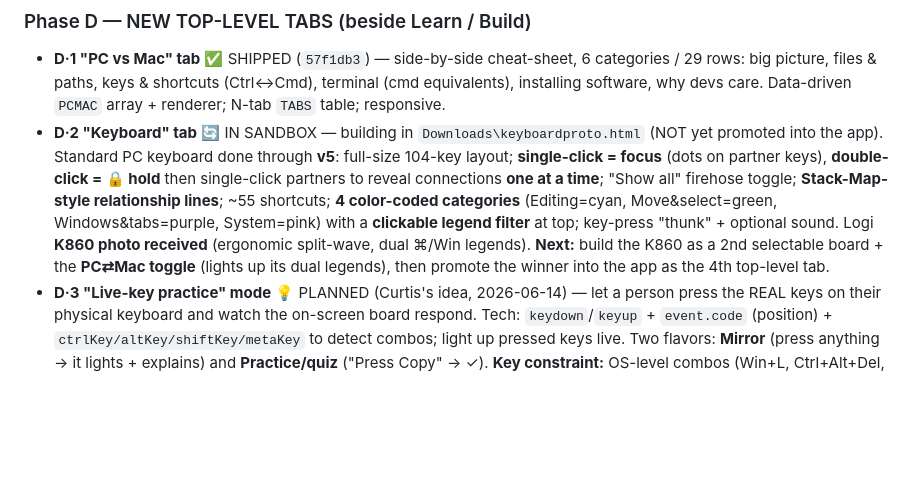
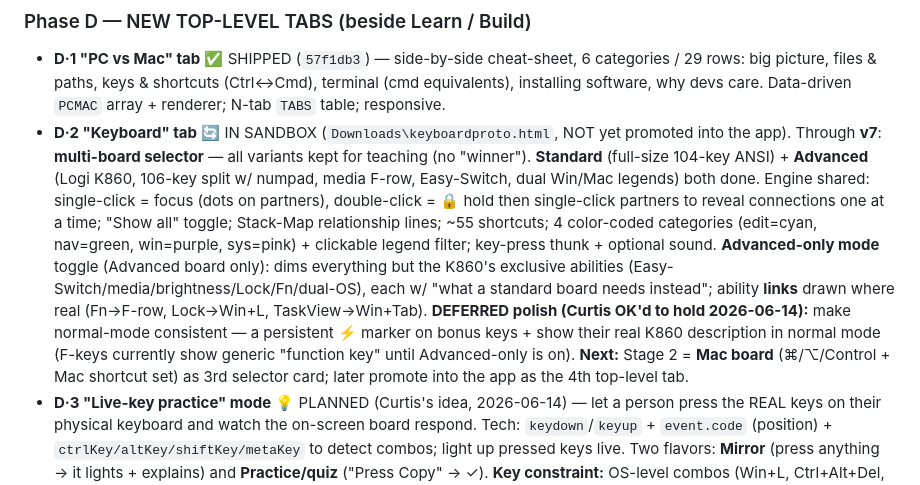
Before and after one commit to curtistheconqueror/BUILD-A-STACK, a Markdown page: ROADMAP.md, the part around the change. Drawn GitHub-style; blank space fills up the shorter version.

Commit message:
Roadmap: D.2 keyboard at v7 (multi-board + advanced-only mode)
Standard + Advanced (K860) boards done in sandbox; advanced-only mode
with ability links. Logged deferred normal-mode consistency polish
(persistent ability markers + real F-key descriptions). Next: Mac board.

Co-Authored-By: Claude Opus 4.8 (1M context) <noreply@anthropic.com>

```diff
--- a/ROADMAP.md
+++ b/ROADMAP.md
@@ -32,7 +32,7 @@ The concept tiers. 28 cards, 3 tiers, all with deep-dives.
 
 ### Phase D — NEW TOP-LEVEL TABS (beside Learn / Build)
 - **D·1 "PC vs Mac" tab** ✅ SHIPPED (`57f1db3`) — side-by-side cheat-sheet, 6 categories / 29 rows: big picture, files & paths, keys & shortcuts (Ctrl↔Cmd), terminal (cmd equivalents), installing software, why devs care. Data-driven `PCMAC` array + renderer; N-tab `TABS` table; responsive.
-- **D·2 "Keyboard" tab** 🔄 IN SANDBOX — building in `Downloads\keyboardproto.html` (NOT yet promoted into the app). Standard PC keyboard done through **v5**: full-size 104-key layout; **single-click = focus** (dots on partner keys), **double-click = 🔒 hold** then single-click partners to reveal connections **one at a time**; "Show all" firehose toggle; **Stack-Map-style relationship lines**; ~55 shortcuts; **4 color-coded categories** (Editing=cyan, Move&select=green, Windows&tabs=purple, System=pink) with a **clickable legend filter** at top; key-press "thunk" + optional sound. Logi **K860 photo received** (ergonomic split-wave, dual ⌘/Win legends). **Next:** build the K860 as a 2nd selectable board + the **PC⇄Mac toggle** (lights up its dual legends), then promote the winner into the app as the 4th top-level tab.
+- **D·2 "Keyboard" tab** 🔄 IN SANDBOX (`Downloads\keyboardproto.html`, NOT yet promoted into the app). Through **v7**: **multi-board selector** — all variants kept for teaching (no "winner"). **Standard** (full-size 104-key ANSI) + **Advanced** (Logi K860, 106-key split w/ numpad, media F-row, Easy-Switch, dual Win/Mac legends) both done. Engine shared: single-click = focus (dots on partners), double-click = 🔒 hold then single-click partners to reveal connections one at a time; "Show all" toggle; Stack-Map relationship lines; ~55 shortcuts; 4 color-coded categories (edit=cyan, nav=green, win=purple, sys=pink) + clickable legend filter; key-press thunk + optional sound. **Advanced-only mode** toggle (Advanced board only): dims everything but the K860's exclusive abilities (Easy-Switch/media/brightness/Lock/Fn/dual-OS), each w/ "what a standard board needs instead"; ability **links** drawn where real (Fn→F-row, Lock→Win+L, TaskView→Win+Tab). **DEFERRED polish (Curtis OK'd to hold 2026-06-14):** make normal-mode consistent — a persistent ⚡ marker on bonus keys + show their real K860 description in normal mode (F-keys currently show generic "function key" until Advanced-only is on). **Next:** Stage 2 = **Mac board** (⌘/⌥/Control + Mac shortcut set) as 3rd selector card; later promote into the app as the 4th top-level tab.
 - **D·3 "Live-key practice" mode** 💡 PLANNED (Curtis's idea, 2026-06-14) — let a person press the REAL keys on their physical keyboard and watch the on-screen board respond. Tech: `keydown`/`keyup` + `event.code` (position) + `ctrlKey/altKey/shiftKey/metaKey` to detect combos; light up pressed keys live. Two flavors: **Mirror** (press anything → it lights + explains) and **Practice/quiz** ("Press Copy" → ✓). **Key constraint:** OS-level combos (Win+L, Ctrl+Alt+Del, Alt+Tab) are caught by Windows *before* the browser and CANNOT be intercepted/practiced; browser combos (Ctrl+W/T/N) are reserved too. So tag each combo `practiceable` — safe app-level ones (Ctrl+C/V/B/I, arrows, Shift+arrows…) get `preventDefault()` and real practice; reserved ones stay click-to-learn with a "🔒 the OS grabs this" note. Desktop/laptop only (needs a physical keyboard); hide + fall back to click mode on touch. Natural feeder into Phase E (learn by doing).
 
 *(B·3 free-build canvas can slot in here too — small relative to D.)*
```
